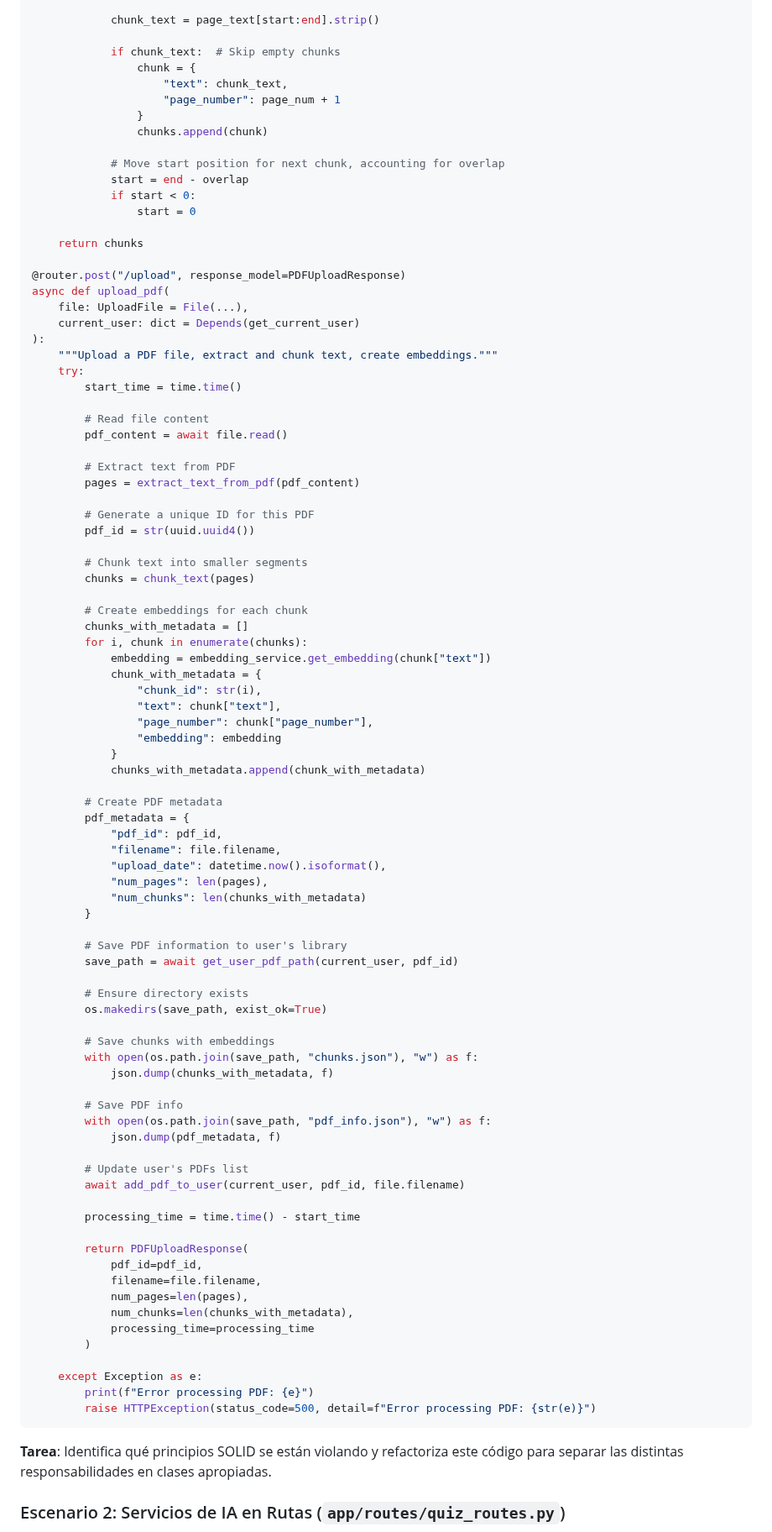
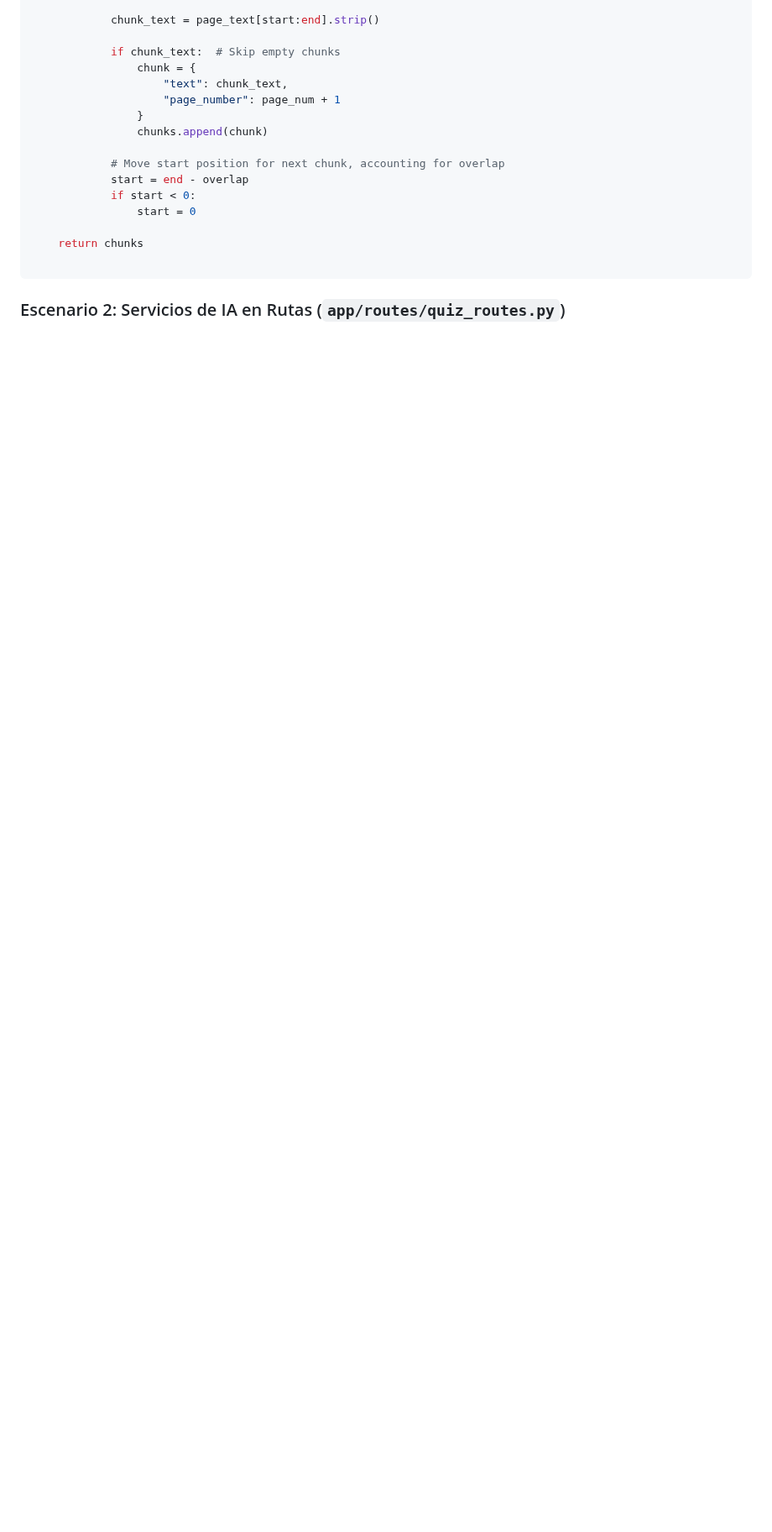
Before and after one commit to VictorCabrejos/genai-pdf-qa-bot, a Markdown page: docs/assignments/solid_principles_assignment.md, the part around one of its changes. Shown at 84% size. Drawn GitHub-style; blank space fills up the shorter version.

````diff
--- a/docs/assignments/solid_principles_assignment.md
+++ b/docs/assignments/solid_principles_assignment.md
@@ -66,81 +68,9 @@ def chunk_text(pages: List[str], chunk_size: int = 1000, overlap: int = 200) ->
 
     return chunks
 
-@router.post("/upload", response_model=PDFUploadResponse)
-async def upload_pdf(
-    file: UploadFile = File(...),
-    current_user: dict = Depends(get_current_user)
-):
-    """Upload a PDF file, extract and chunk text, create embeddings."""
-    try:
-        start_time = time.time()
-
-        # Read file content
-        pdf_content = await file.read()
-
-        # Extract text from PDF
-        pages = extract_text_from_pdf(pdf_content)
-
-        # Generate a unique ID for this PDF
-        pdf_id = str(uuid.uuid4())
-
-        # Chunk text into smaller segments
-        chunks = chunk_text(pages)
-
-        # Create embeddings for each chunk
-        chunks_with_metadata = []
-        for i, chunk in enumerate(chunks):
-            embedding = embedding_service.get_embedding(chunk["text"])
-            chunk_with_metadata = {
-                "chunk_id": str(i),
-                "text": chunk["text"],
-                "page_number": chunk["page_number"],
-                "embedding": embedding
-            }
-            chunks_with_metadata.append(chunk_with_metadata)
-
-        # Create PDF metadata
-        pdf_metadata = {
-            "pdf_id": pdf_id,
-            "filename": file.filename,
-            "upload_date": datetime.now().isoformat(),
-            "num_pages": len(pages),
-            "num_chunks": len(chunks_with_metadata)
-        }
-
-        # Save PDF information to user's library
-        save_path = await get_user_pdf_path(current_user, pdf_id)
-
-        # Ensure directory exists
-        os.makedirs(save_path, exist_ok=True)
-
-        # Save chunks with embeddings
-        with open(os.path.join(save_path, "chunks.json"), "w") as f:
-            json.dump(chunks_with_metadata, f)
-
-        # Save PDF info
-        with open(os.path.join(save_path, "pdf_info.json"), "w") as f:
-            json.dump(pdf_metadata, f)
-
-        # Update user's PDFs list
-        await add_pdf_to_user(current_user, pdf_id, file.filename)
-
-        processing_time = time.time() - start_time
-
-        return PDFUploadResponse(
-            pdf_id=pdf_id,
-            filename=file.filename,
-            num_pages=len(pages),
-            num_chunks=len(chunks_with_metadata),
-            processing_time=processing_time
-        )
-
-    except Exception as e:
-        print(f"Error processing PDF: {e}")
-        raise HTTPException(status_code=500, detail=f"Error processing PDF: {str(e)}")
 ```
 
-**Tarea**: Identifica qué principios SOLID se están violando y refactoriza este código para separar las distintas responsabilidades en clases apropiadas.
+
 
 ### Escenario 2: Servicios de IA en Rutas (`app/routes/quiz_routes.py`)
 
````
Also changed, not shown: other parts of docs/assignments/solid_principles_assignment.md (+18 -3 lines).
